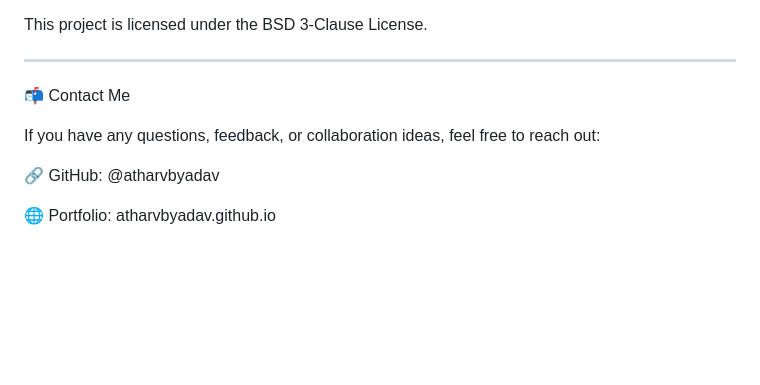
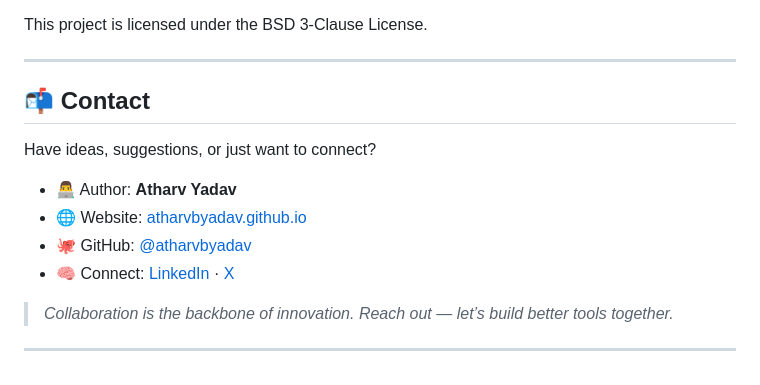
Before and after one commit to atharvbyadav/ReconX, a Markdown page: README.md, the part around the change. GitHub-like rendering; blank space fills up the shorter version.

```diff
--- a/README.md
+++ b/README.md
@@ -187,10 +187,15 @@ This project is licensed under the BSD 3-Clause License.
 
 ---
 
-📬 Contact Me
+## 📬 Contact
 
-If you have any questions, feedback, or collaboration ideas, feel free to reach out:
+Have ideas, suggestions, or just want to connect?
 
-🔗 GitHub: @atharvbyadav
+* 👨‍💻 Author: **Atharv Yadav**
+* 🌐 Website: [atharvbyadav.github.io](https://atharvbyadav.github.io)
+* 🐙 GitHub: [@atharvbyadav](https://github.com/atharvbyadav)
+* 🧠 Connect: [LinkedIn](https://www.linkedin.com/in/atharvbyadav/) · [X](https://x.com/AtharvYadavB)
 
-🌐 Portfolio: atharvbyadav.github.io
+> *Collaboration is the backbone of innovation. Reach out — let’s build better tools together.*
+
+---
```
